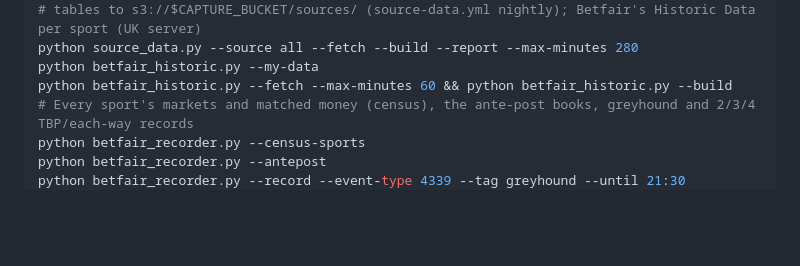
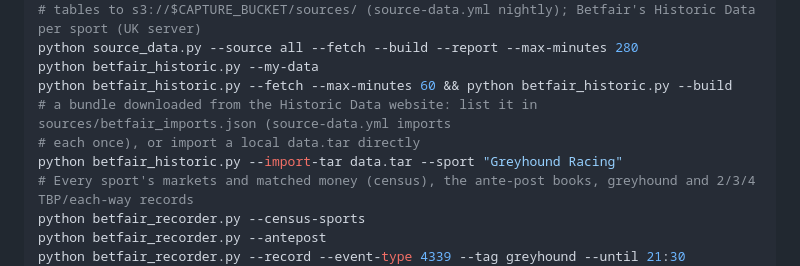
Before and after one commit to tomwilson41986/ashcroft, a Markdown page: CLAUDE.md, the part around the change. Drawn GitHub-style; blank space fills up the shorter version.

```diff
--- a/CLAUDE.md
+++ b/CLAUDE.md
@@ -131,6 +131,9 @@ python betfair_recorder.py --load-db --days 3
 python source_data.py --source all --fetch --build --report --max-minutes 280
 python betfair_historic.py --my-data
 python betfair_historic.py --fetch --max-minutes 60 && python betfair_historic.py --build
+# a bundle downloaded from the Historic Data website: list it in sources/betfair_imports.json (source-data.yml imports
+# each once), or import a local data.tar directly
+python betfair_historic.py --import-tar data.tar --sport "Greyhound Racing"
 # Every sport's markets and matched money (census), the ante-post books, greyhound and 2/3/4 TBP/each-way records
 python betfair_recorder.py --census-sports
 python betfair_recorder.py --antepost
```
Also changed, not shown: reports/all_markets_priorities.md (+19 -1 lines).
